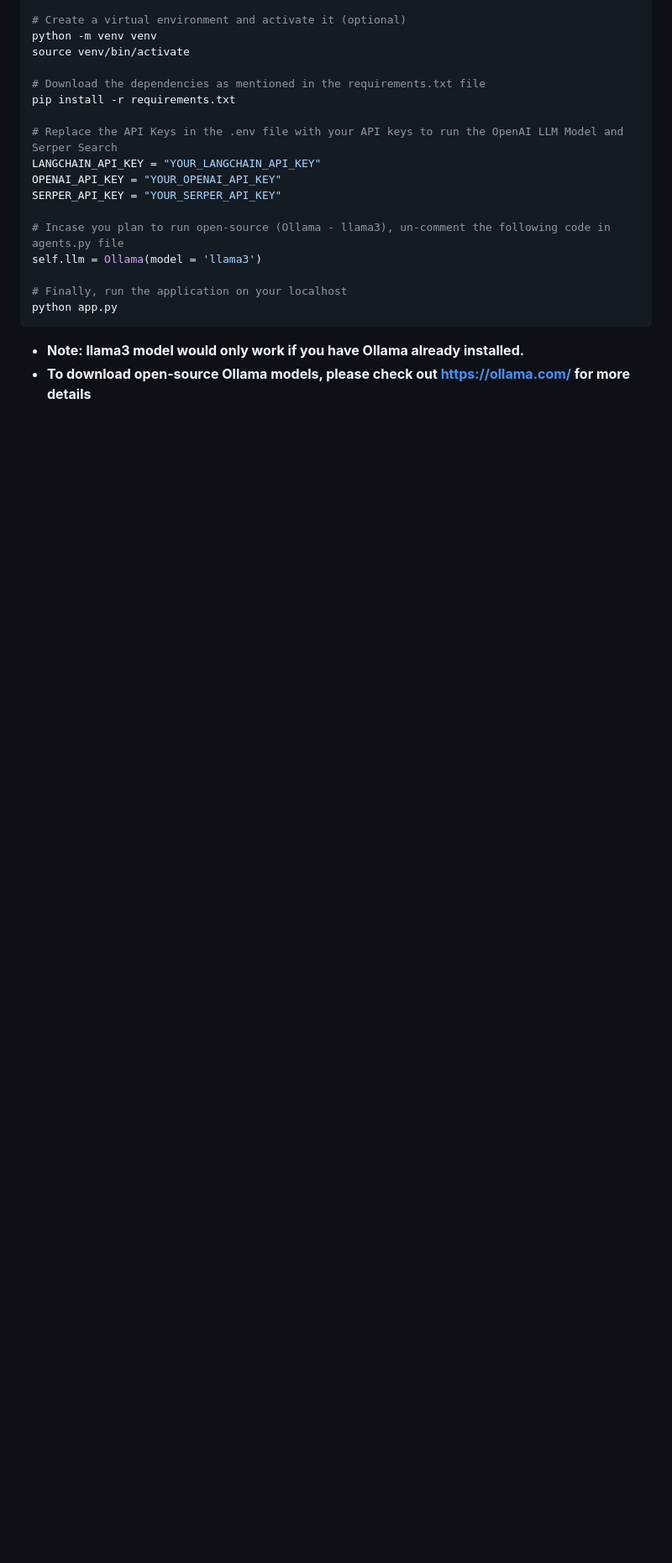
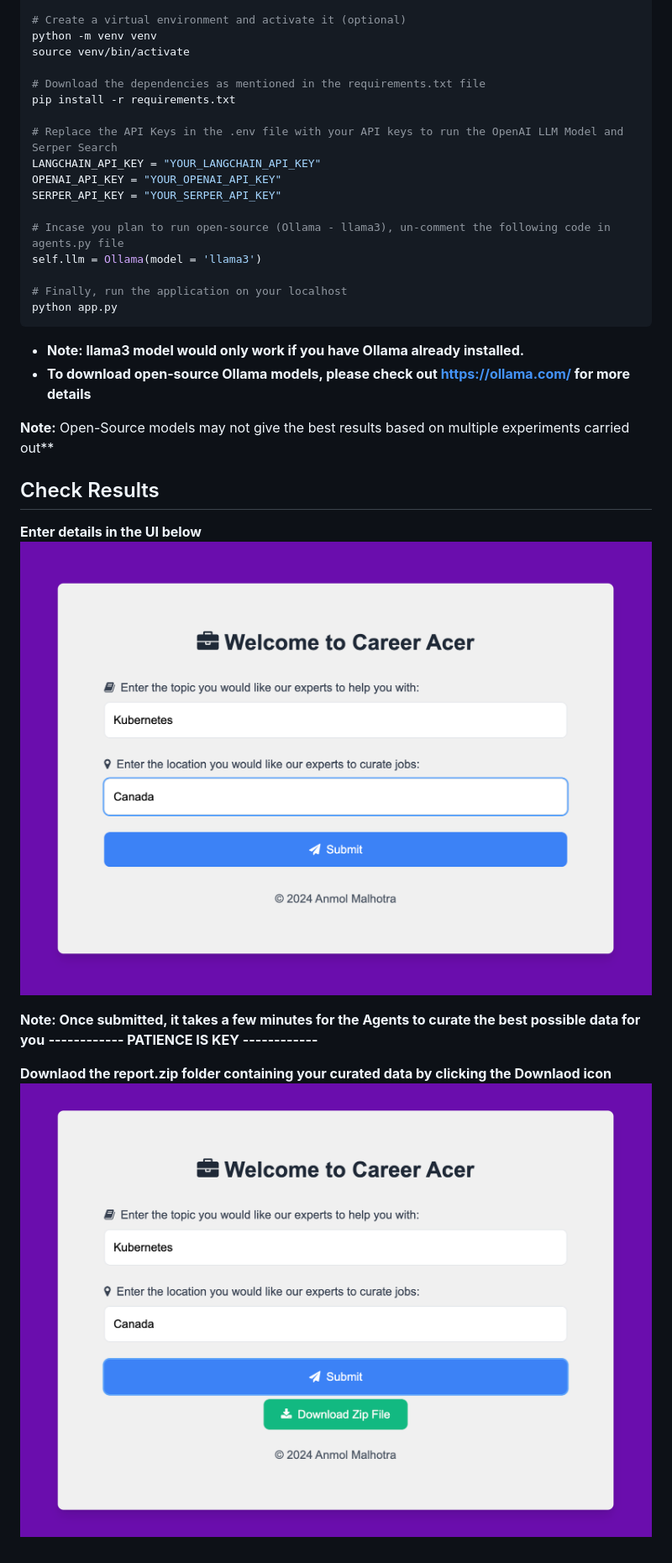
Before and after one commit to anmol1810rs/Career-Acer, a Markdown page: README.md, the part around the change printed below. Shown: that part at 84% size. Rendered like a GitHub page; pictures changed too: images/downloadZip.png (added), images/welcomePage.png (added); blank space fills up the shorter version.

Commit message:
Updating Readme.md
Added Images for guidance and practical results.

````diff
--- a/README.md
+++ b/README.md
@@ -77,3 +77,17 @@ python app.py
 ```
 - **Note: llama3 model would only work if you have Ollama already installed.**
 - **To download open-source Ollama models, please check out https://ollama.com/ for more details**
+
+**Note:**
+Open-Source models may not give the best results based on multiple experiments carried out**
+
+## Check Results
+
+**Enter details in the UI below**
+![Welcome Page](images/welcomePage.png)
+
+**Note: Once submitted, it takes a few minutes for the Agents to curate the best possible data for you**
+**------------ PATIENCE IS KEY ------------**
+
+**Downlaod the report.zip folder containing your curated data by clicking the Downlaod icon**
+![Welcome Page](images/downloadZip.png)
````
Also changed, not shown: other parts of README.md (+1 -1 lines).
